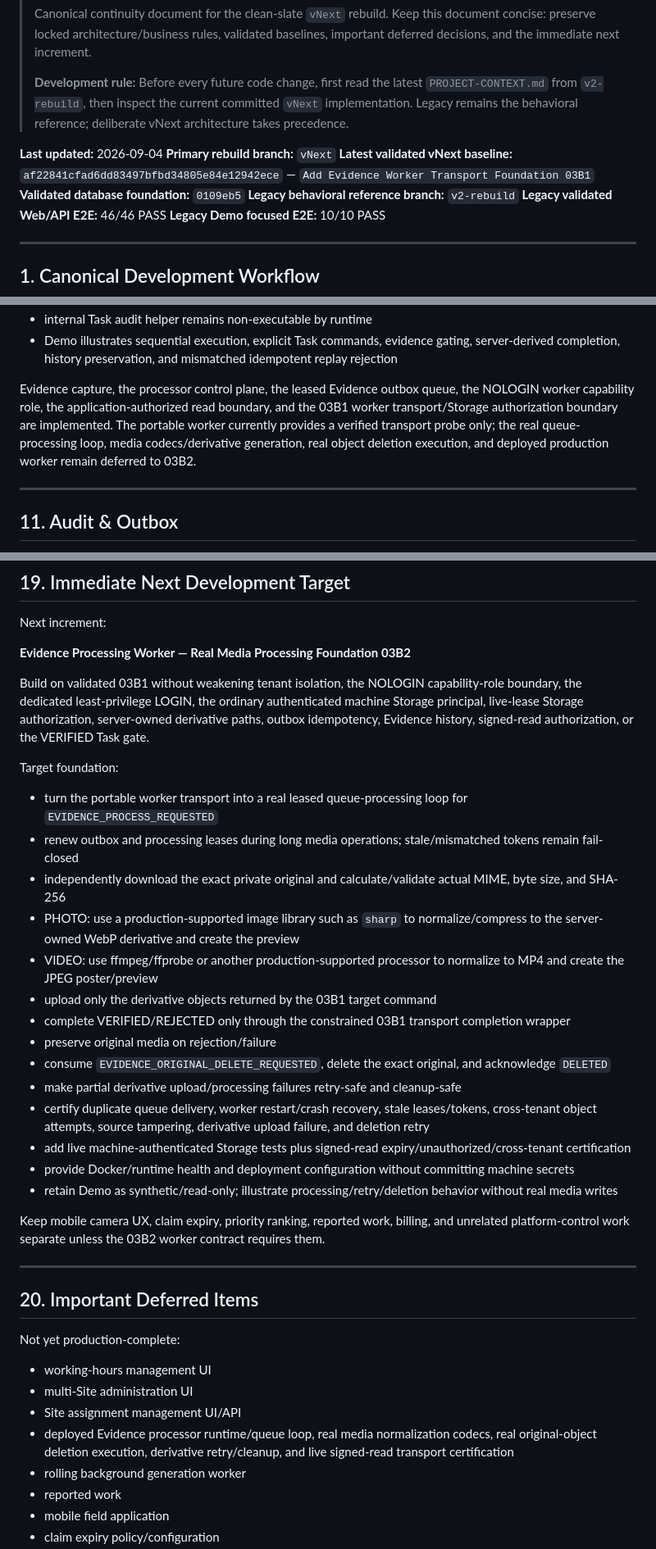
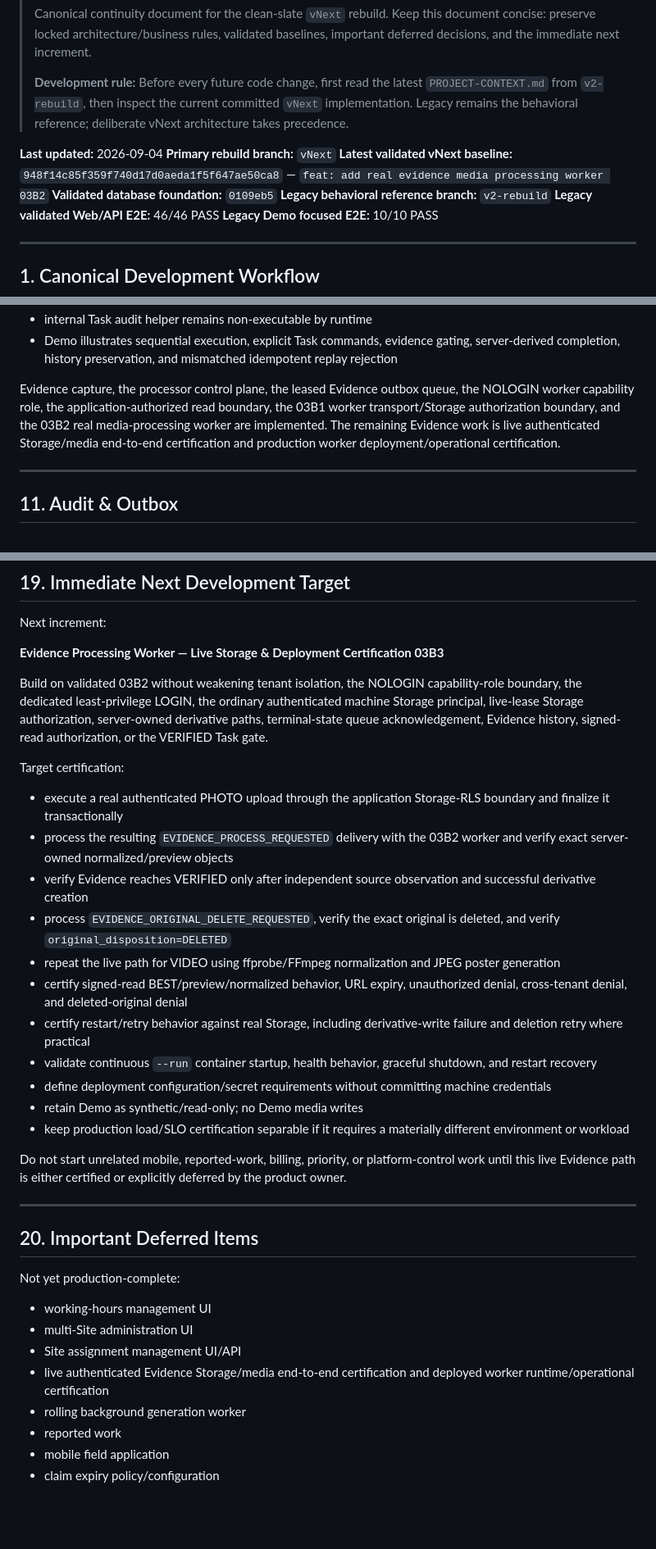
Before and after one commit to ajaydkulkarni/edekhbhal, a Markdown page: docs/VNEXT-PROJECT-CONTEXT.md, 3 parts joined by grey strips. Shown at 82% size. Drawn GitHub-style; blank space fills up the shorter version.

```diff
--- a/docs/VNEXT-PROJECT-CONTEXT.md
+++ b/docs/VNEXT-PROJECT-CONTEXT.md
@@ -8,7 +8,7 @@
 
 **Last updated:** 2026-09-04
 **Primary rebuild branch:** `vNext`
-**Latest validated vNext baseline:** `af22841cfad6dd83497bfbd34805e84e12942ece` — `Add Evidence Worker Transport Foundation 03B1`
+**Latest validated vNext baseline:** `948f14c85f359f740d17d0aeda1f5f647ae50ca8` — `feat: add real evidence media processing worker 03B2`
 **Validated database foundation:** `0109eb5`
 **Legacy behavioral reference branch:** `v2-rebuild`
 **Legacy validated Web/API E2E:** 46/46 PASS
@@ -481,7 +481,7 @@ Implemented:
 - internal Task audit helper remains non-executable by runtime
 - Demo illustrates sequential execution, explicit Task commands, evidence gating, server-derived completion, history preservation, and mismatched idempotent replay rejection
 
-Evidence capture, the processor control plane, the leased Evidence outbox queue, the NOLOGIN worker capability role, the application-authorized read boundary, and the 03B1 worker transport/Storage authorization boundary are implemented. The portable worker currently provides a verified transport probe only; the real queue-processing loop, media codecs/derivative generation, real object deletion execution, and deployed production worker remain deferred to 03B2.
+Evidence capture, the processor control plane, the leased Evidence outbox queue, the NOLOGIN worker capability role, the application-authorized read boundary, the 03B1 worker transport/Storage authorization boundary, and the 03B2 real media-processing worker are implemented. The remaining Evidence work is live authenticated Storage/media end-to-end certification and production worker deployment/operational certification.
 
 ---
 
@@ -822,28 +849,25 @@ Data/Auth:
 
 Next increment:
 
-**Evidence Processing Worker — Real Media Processing Foundation 03B2**
+**Evidence Processing Worker — Live Storage & Deployment Certification 03B3**
 
-Build on validated 03B1 without weakening tenant isolation, the NOLOGIN capability-role boundary, the dedicated least-privilege LOGIN, the ordinary authenticated machine Storage principal, live-lease Storage authorization, server-owned derivative paths, outbox idempotency, Evidence history, signed-read authorization, or the VERIFIED Task gate.
+Build on validated 03B2 without weakening tenant isolation, the NOLOGIN capability-role boundary, the dedicated least-privilege LOGIN, the ordinary authenticated machine Storage principal, live-lease Storage authorization, server-owned derivative paths, terminal-state queue acknowledgement, Evidence history, signed-read authorization, or the VERIFIED Task gate.
 
-Target foundation:
+Target certification:
 
-- turn the portable worker transport into a real leased queue-processing loop for `EVIDENCE_PROCESS_REQUESTED`
-- renew outbox and processing leases during long media operations; stale/mismatched tokens remain fail-closed
-- independently download the exact private original and calculate/validate actual MIME, byte size, and SHA-256
-- PHOTO: use a production-supported image library such as `sharp` to normalize/compress to the server-owned WebP derivative and create the preview
-- VIDEO: use ffmpeg/ffprobe or another production-supported processor to normalize to MP4 and create the JPEG poster/preview
-- upload only the derivative objects returned by the 03B1 target command
-- complete VERIFIED/REJECTED only through the constrained 03B1 transport completion wrapper
-- preserve original media on rejection/failure
-- consume `EVIDENCE_ORIGINAL_DELETE_REQUESTED`, delete the exact original, and acknowledge `DELETED`
-- make partial derivative upload/processing failures retry-safe and cleanup-safe
-- certify duplicate queue delivery, worker restart/crash recovery, stale leases/tokens, cross-tenant object attempts, source tampering, derivative upload failure, and deletion retry
-- add live machine-authenticated Storage tests plus signed-read expiry/unauthorized/cross-tenant certification
-- provide Docker/runtime health and deployment configuration without committing machine secrets
-- retain Demo as synthetic/read-only; illustrate processing/retry/deletion behavior without real media writes
+- execute a real authenticated PHOTO upload through the application Storage-RLS boundary and finalize it transactionally
+- process the resulting `EVIDENCE_PROCESS_REQUESTED` delivery with the 03B2 worker and verify exact server-owned normalized/preview objects
+- verify Evidence reaches VERIFIED only after independent source observation and successful derivative creation
+- process `EVIDENCE_ORIGINAL_DELETE_REQUESTED`, verify the exact original is deleted, and verify `original_disposition=DELETED`
+- repeat the live path for VIDEO using ffprobe/FFmpeg normalization and JPEG poster generation
+- certify signed-read BEST/preview/normalized behavior, URL expiry, unauthorized denial, cross-tenant denial, and deleted-original denial
+- certify restart/retry behavior against real Storage, including derivative-write failure and deletion retry where practical
+- validate continuous `--run` container startup, health behavior, graceful shutdown, and restart recovery
+- define deployment configuration/secret requirements without committing machine credentials
+- retain Demo as synthetic/read-only; no Demo media writes
+- keep production load/SLO certification separable if it requires a materially different environment or workload
 
-Keep mobile camera UX, claim expiry, priority ranking, reported work, billing, and unrelated platform-control work separate unless the 03B2 worker contract requires them.
+Do not start unrelated mobile, reported-work, billing, priority, or platform-control work until this live Evidence path is either certified or explicitly deferred by the product owner.
 
 ---
 
@@ -854,7 +878,7 @@ Not yet production-complete:
 - working-hours management UI
 - multi-Site administration UI
 - Site assignment management UI/API
-- deployed Evidence processor runtime/queue loop, real media normalization codecs, real original-object deletion execution, derivative retry/cleanup, and live signed-read transport certification
+- live authenticated Evidence Storage/media end-to-end certification and deployed worker runtime/operational certification
 - rolling background generation worker
 - reported work
 - mobile field application
```
Also changed, not shown: other parts of docs/VNEXT-PROJECT-CONTEXT.md (+45 -17 lines).
